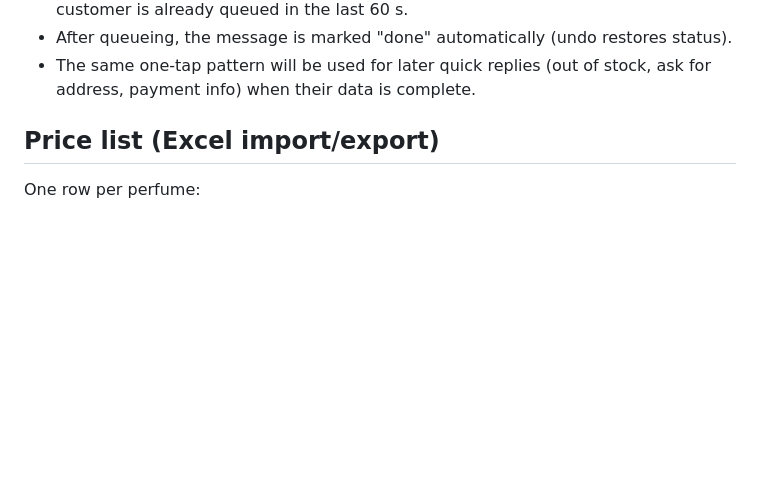
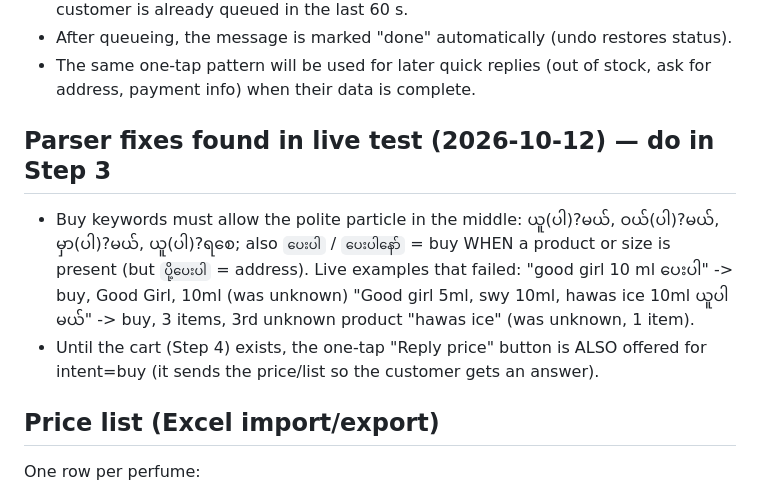
Before and after one commit to kaungkyaw3124/decant-inbox, a Markdown page: docs/SPEC-orders.md, the part around the change. Rendered like a GitHub page; blank space fills up the shorter version.

Commit message:
Spec: parser fixes from live test; Reply price also for buy until cart exists
Co-Authored-By: Claude Opus 5.5 <noreply@anthropic.com>
Claude-Session: https://claude.ai/code/session_01UNohh21NDvNhzrtoNzsBiu

```diff
--- a/docs/SPEC-orders.md
+++ b/docs/SPEC-orders.md
@@ -40,6 +40,16 @@ bottom, one at a time, report in REPORT.md after each.
 - After queueing, the message is marked "done" automatically (undo restores status).
 - The same one-tap pattern will be used for later quick replies (out of stock, ask for
   address, payment info) when their data is complete.
+
+## Parser fixes found in live test (2026-10-12) — do in Step 3
+- Buy keywords must allow the polite particle in the middle: ယူ(ပါ)?မယ်, ဝယ်(ပါ)?မယ်,
+  မှာ(ပါ)?မယ်, ယူ(ပါ)?ရစေ; also `ပေးပါ` / `ပေးပါနော်` = buy WHEN a product or size is present
+  (but `ပို့ပေးပါ` = address). Live examples that failed:
+  "good girl 10 ml ပေးပါ" -> buy, Good Girl, 10ml (was unknown)
+  "Good girl 5ml, swy 10ml, hawas ice 10ml ယူပါမယ်" -> buy, 3 items, 3rd unknown product
+  "hawas ice" (was unknown, 1 item).
+- Until the cart (Step 4) exists, the one-tap "Reply price" button is ALSO offered for
+  intent=buy (it sends the price/list so the customer gets an answer).
 
 ## Price list (Excel import/export)
 One row per perfume:
```
